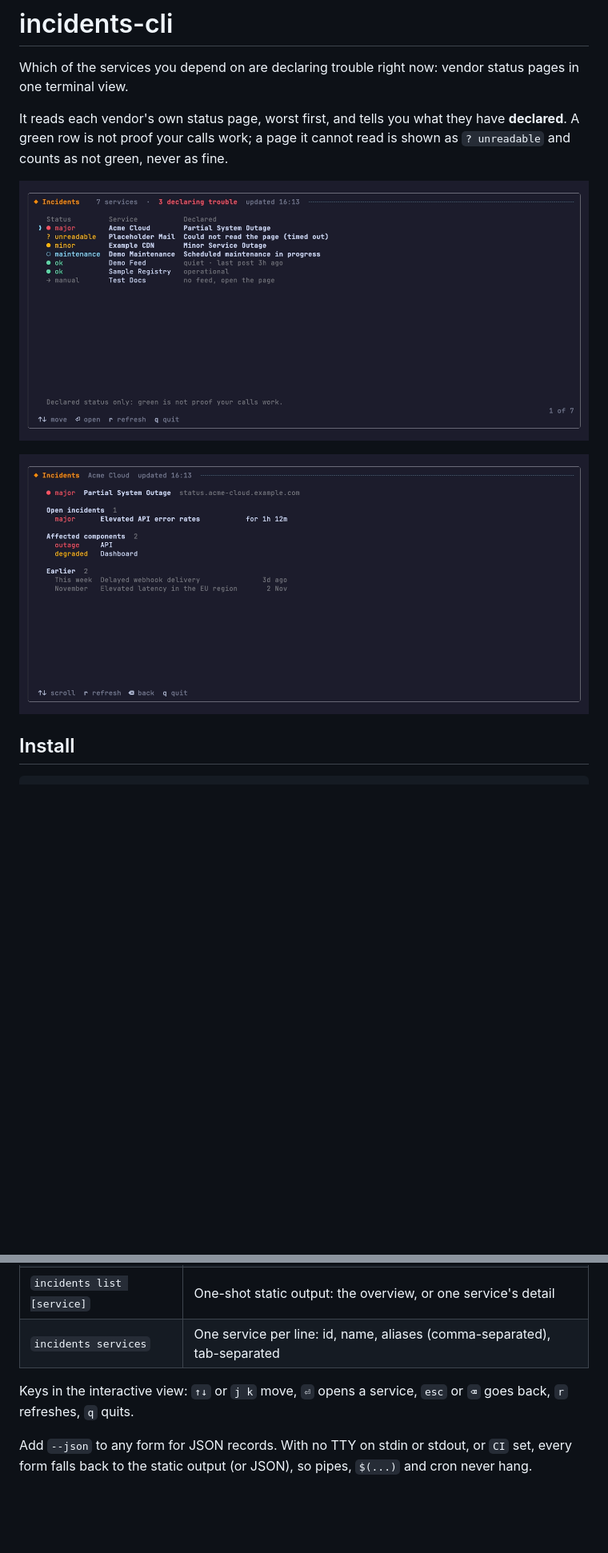
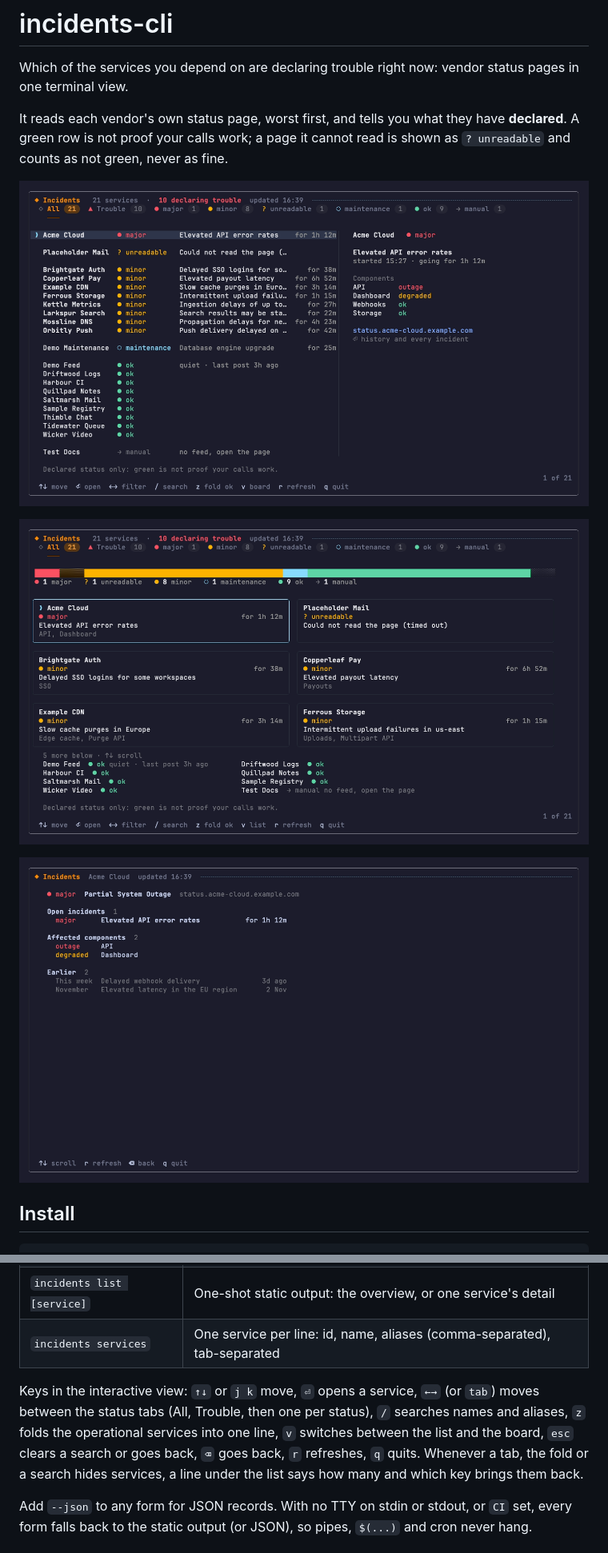
Before and after one commit to kud/incidents-cli, a Markdown page: README.md, 2 parts joined by grey strips. Shown at 80% size. GitHub-like rendering; pictures changed too: assets/board.png (added), assets/detail.png, assets/overview.png; blank space fills up the shorter version.

```diff
--- a/README.md
+++ b/README.md
@@ -5,6 +5,8 @@ Which of the services you depend on are declaring trouble right now: vendor stat
 It reads each vendor's own status page, worst first, and tells you what they have **declared**. A green row is not proof your calls work; a page it cannot read is shown as `? unreadable` and counts as not green, never as fine.
 
 ![The overview: every service, worst first](assets/overview.png)
+
+![The board: a tally, a card per service in trouble, the rest in a grid](assets/board.png)
 
 ![One service in detail: open incidents, affected components, earlier ones](assets/detail.png)
 
@@ -25,7 +27,7 @@ Node 22 or later.
 | `incidents list [service]` | One-shot static output: the overview, or one service's detail            |
 | `incidents services`       | One service per line: id, name, aliases (comma-separated), tab-separated |
 
-Keys in the interactive view: `↑↓` or `j k` move, `⏎` opens a service, `esc` or `⌫` goes back, `r` refreshes, `q` quits.
+Keys in the interactive view: `↑↓` or `j k` move, `⏎` opens a service, `←→` (or `tab`) moves between the status tabs (All, Trouble, then one per status), `/` searches names and aliases, `z` folds the operational services into one line, `v` switches between the list and the board, `esc` clears a search or goes back, `⌫` goes back, `r` refreshes, `q` quits. Whenever a tab, the fold or a search hides services, a line under the list says how many and which key brings them back.
 
 Add `--json` to any form for JSON records. With no TTY on stdin or stdout, or `CI` set, every form falls back to the static output (or JSON), so pipes, `$(...)` and cron never hang.
 
```
Also changed, not shown: other parts of README.md (+1 -0 lines), 2 other files.
